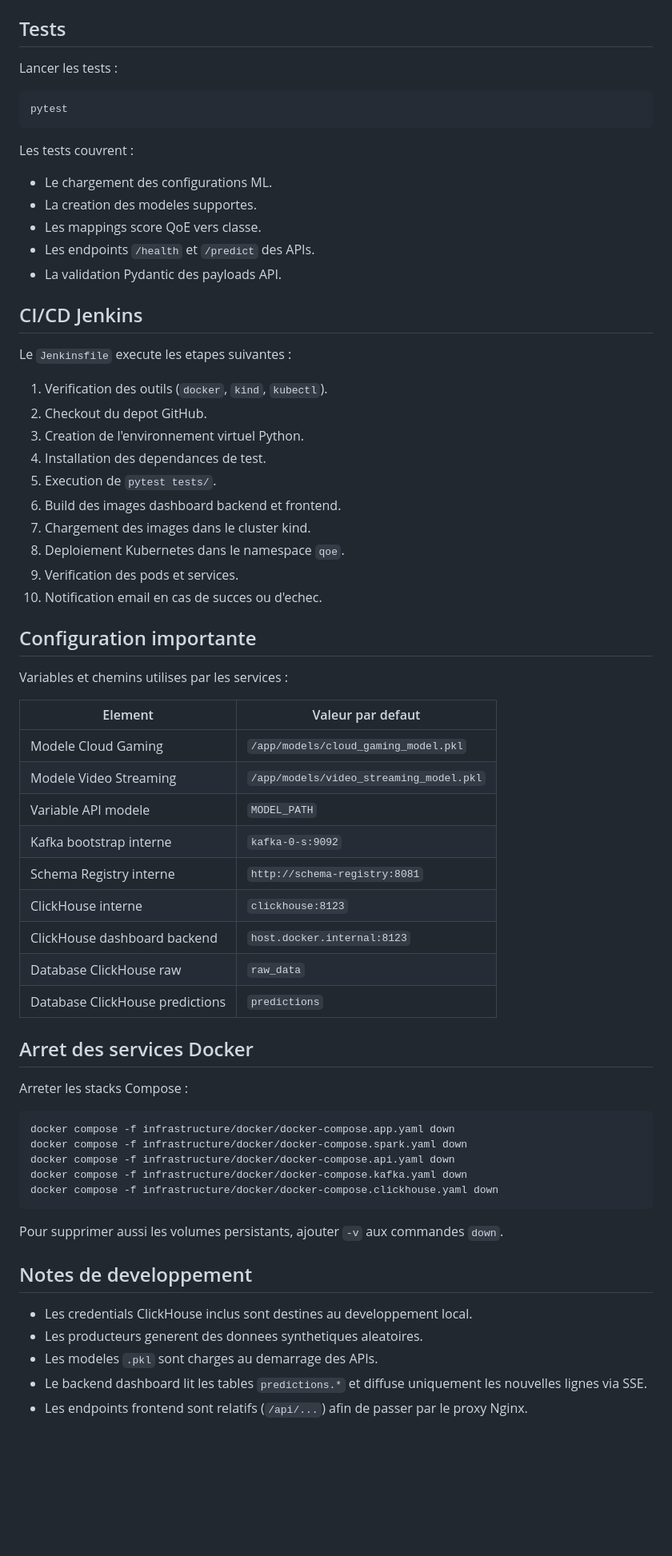
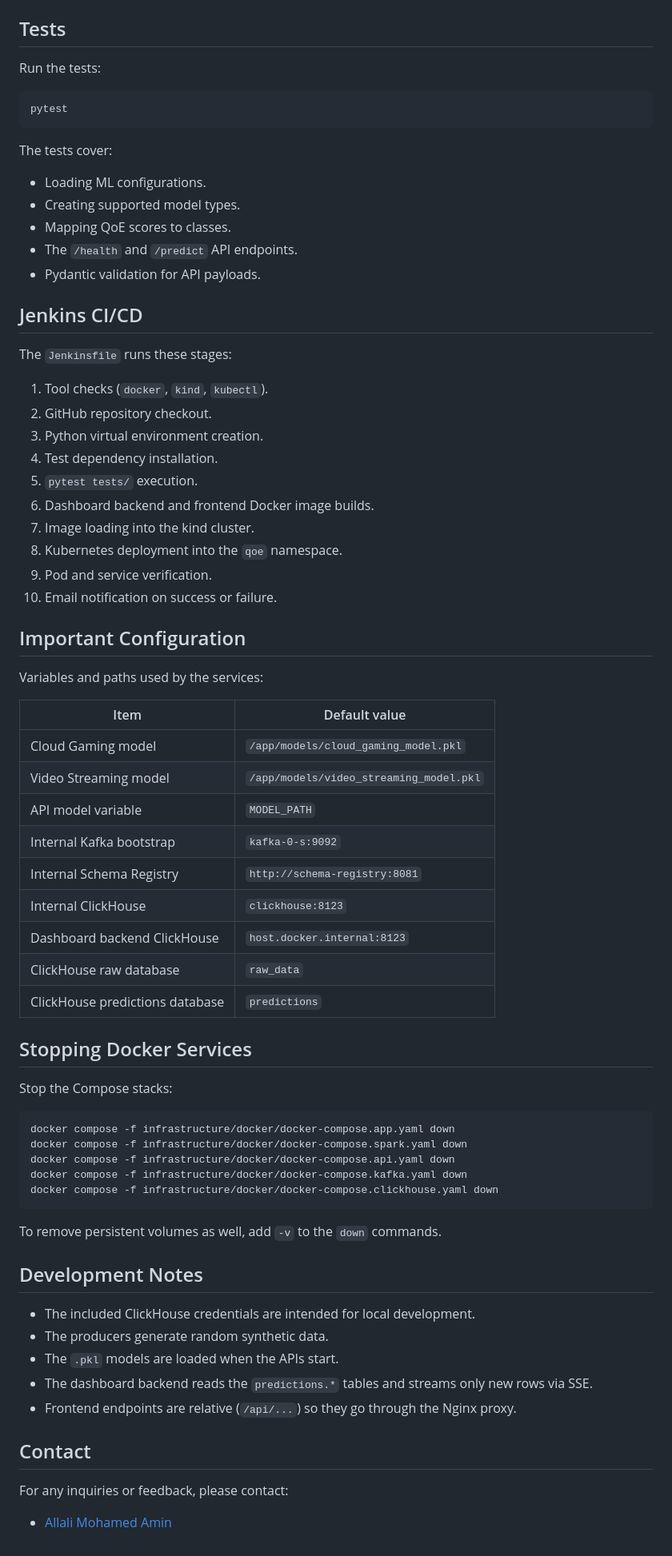
Before and after one commit to allaliamine/QoE-Analysis-Platform, a Markdown page: README.md, the part around one of its changes. Shown at 80% size. Rendered like a GitHub page; blank space fills up the shorter version.

````diff
--- a/README.md
+++ b/README.md
@@ -439,54 +439,54 @@ Le script `port.sh` lance aussi ce port-forward.
 
 ## Tests
 
-Lancer les tests :
+Run the tests:
 
 ```bash
 pytest
 ```
 
-Les tests couvrent :
+The tests cover:
 
-- Le chargement des configurations ML.
-- La creation des modeles supportes.
-- Les mappings score QoE vers classe.
-- Les endpoints `/health` et `/predict` des APIs.
-- La validation Pydantic des payloads API.
+- Loading ML configurations.
+- Creating supported model types.
+- Mapping QoE scores to classes.
+- The `/health` and `/predict` API endpoints.
+- Pydantic validation for API payloads.
 
-## CI/CD Jenkins
+## Jenkins CI/CD
 
-Le `Jenkinsfile` execute les etapes suivantes :
+The `Jenkinsfile` runs these stages:
 
-1. Verification des outils (`docker`, `kind`, `kubectl`).
-2. Checkout du depot GitHub.
-3. Creation de l'environnement virtuel Python.
-4. Installation des dependances de test.
-5. Execution de `pytest tests/`.
-6. Build des images dashboard backend et frontend.
-7. Chargement des images dans le cluster kind.
-8. Deploiement Kubernetes dans le namespace `qoe`.
-9. Verification des pods et services.
-10. Notification email en cas de succes ou d'echec.
+1. Tool checks (`docker`, `kind`, `kubectl`).
+2. GitHub repository checkout.
+3. Python virtual environment creation.
+4. Test dependency installation.
+5. `pytest tests/` execution.
+6. Dashboard backend and frontend Docker image builds.
+7. Image loading into the kind cluster.
+8. Kubernetes deployment into the `qoe` namespace.
+9. Pod and service verification.
+10. Email notification on success or failure.
 
-## Configuration importante
+## Important Configuration
 
-Variables et chemins utilises par les services :
+Variables and paths used by the services:
 
-| Element | Valeur par defaut |
+| Item | Default value |
 | --- | --- |
-| Modele Cloud Gaming | `/app/models/cloud_gaming_model.pkl` |
-| Modele Video Streaming | `/app/models/video_streaming_model.pkl` |
-| Variable API modele | `MODEL_PATH` |
-| Kafka bootstrap interne | `kafka-0-s:9092` |
-| Schema Registry interne | `http://schema-registry:8081` |
-| ClickHouse interne | `clickhouse:8123` |
-| ClickHouse dashboard backend | `host.docker.internal:8123` |
-| Database ClickHouse raw | `raw_data` |
-| Database ClickHouse predictions | `predictions` |
+| Cloud Gaming model | `/app/models/cloud_gaming_model.pkl` |
+| Video Streaming model | `/app/models/video_streaming_model.pkl` |
+| API model variable | `MODEL_PATH` |
+| Internal Kafka bootstrap | `kafka-0-s:9092` |
+| Internal Schema Registry | `http://schema-registry:8081` |
+| Internal ClickHouse | `clickhouse:8123` |
+| Dashboard backend ClickHouse | `host.docker.internal:8123` |
+| ClickHouse raw database | `raw_data` |
+| ClickHouse predictions database | `predictions` |
 
-## Arret des services Docker
+## Stopping Docker Services
 
-Arreter les stacks Compose :
+Stop the Compose stacks:
 
 ```bash
 docker compose -f infrastructure/docker/docker-compose.app.yaml down
@@ -496,12 +496,18 @@ docker compose -f infrastructure/docker/docker-compose.kafka.yaml down
 docker compose -f infrastructure/docker/docker-compose.clickhouse.yaml down
 ```
 
-Pour supprimer aussi les volumes persistants, ajouter `-v` aux commandes `down`.
+To remove persistent volumes as well, add `-v` to the `down` commands.
 
-## Notes de developpement
+## Development Notes
 
-- Les credentials ClickHouse inclus sont destines au developpement local.
-- Les producteurs generent des donnees synthetiques aleatoires.
-- Les modeles `.pkl` sont charges au demarrage des APIs.
-- Le backend dashboard lit les tables `predictions.*` et diffuse uniquement les nouvelles lignes via SSE.
-- Les endpoints frontend sont relatifs (`/api/...`) afin de passer par le proxy Nginx.
+- The included ClickHouse credentials are intended for local development.
+- The producers generate random synthetic data.
+- The `.pkl` models are loaded when the APIs start.
+- The dashboard backend reads the `predictions.*` tables and streams only new rows via SSE.
+- Frontend endpoints are relative (`/api/...`) so they go through the Nginx proxy.
+
+## Contact
+
+For any inquiries or feedback, please contact:
+
+- [Allali Mohamed Amin](https://www.linkedin.com/in/m-amin-allali/)
````
Also changed, not shown: other parts of README.md (+139 -139 lines).
